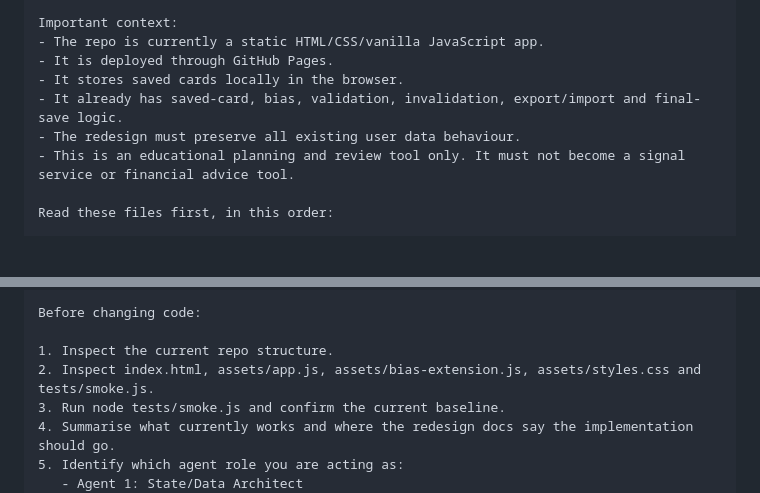
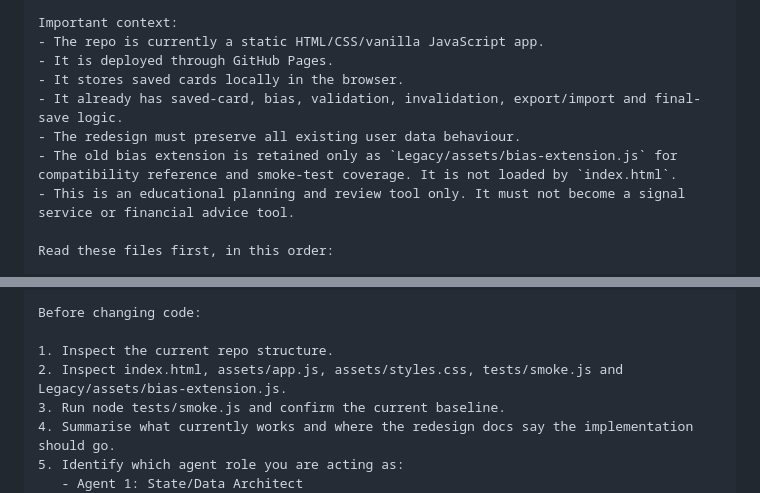
Before and after one commit to JGDev1215/ICT, a Markdown page: docs/ui-redesign/START_HERE.md, 2 parts joined by grey strips. Drawn GitHub-style; blank space fills up the shorter version.

Commit message:
Clarify Codex start guide legacy bias path

```diff
--- a/docs/ui-redesign/START_HERE.md
+++ b/docs/ui-redesign/START_HERE.md
@@ -34,6 +34,7 @@ Important context:
 - It stores saved cards locally in the browser.
 - It already has saved-card, bias, validation, invalidation, export/import and final-save logic.
 - The redesign must preserve all existing user data behaviour.
+- The old bias extension is retained only as `Legacy/assets/bias-extension.js` for compatibility reference and smoke-test coverage. It is not loaded by `index.html`.
 - This is an educational planning and review tool only. It must not become a signal service or financial advice tool.
 
 Read these files first, in this order:
@@ -51,7 +52,7 @@ Read these files first, in this order:
 Before changing code:
 
 1. Inspect the current repo structure.
-2. Inspect index.html, assets/app.js, assets/bias-extension.js, assets/styles.css and tests/smoke.js.
+2. Inspect index.html, assets/app.js, assets/styles.css, tests/smoke.js and Legacy/assets/bias-extension.js.
 3. Run node tests/smoke.js and confirm the current baseline.
 4. Summarise what currently works and where the redesign docs say the implementation should go.
 5. Identify which agent role you are acting as:
```
